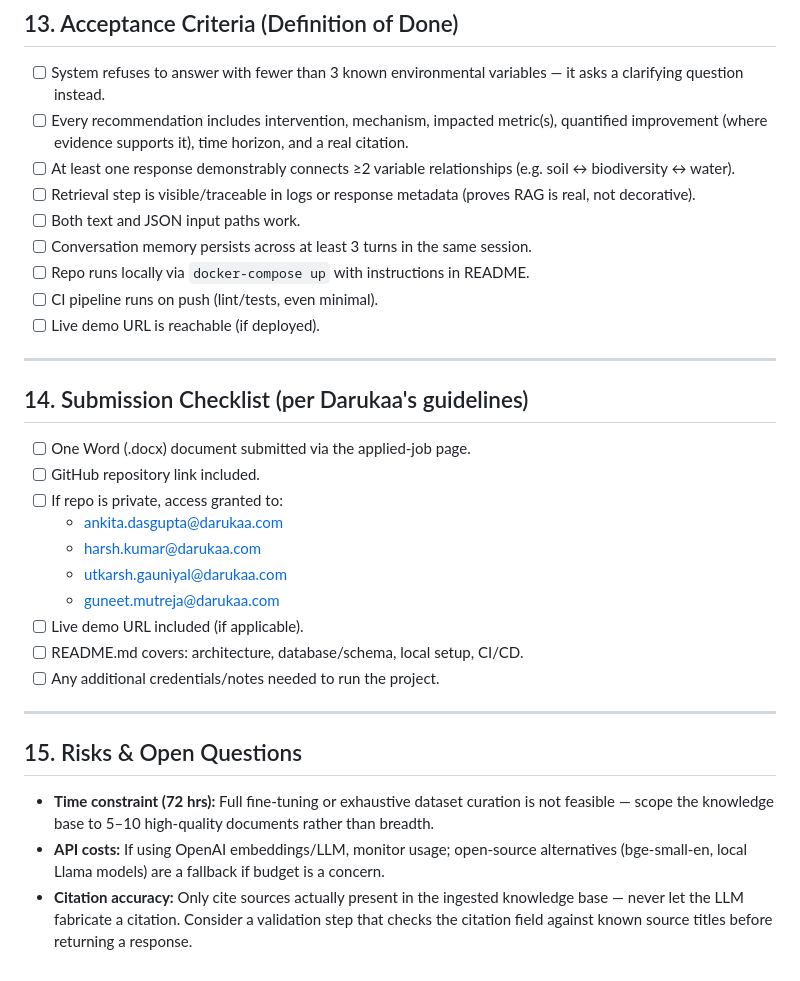
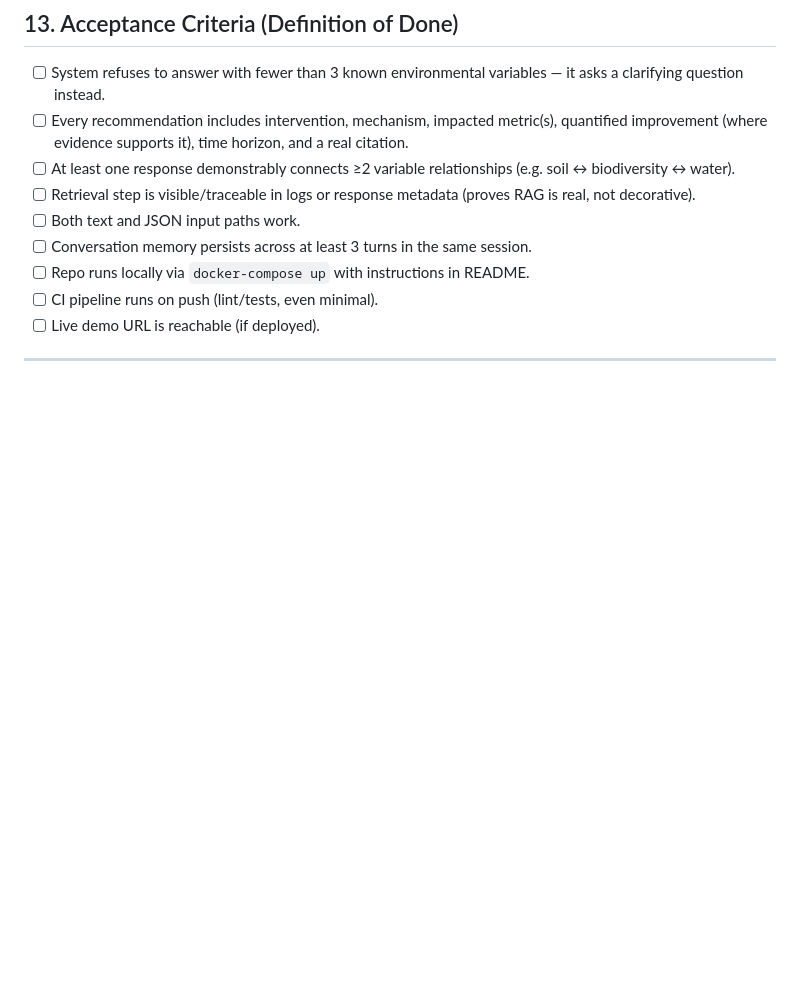
Before and after one commit to Hariharan1645/darukaa-biodiversity-ai, a Markdown page: PRD_Biodiversity_Intelligence_Chatbot.md, the part around the change. Rendered like a GitHub page; blank space fills up the shorter version.

Commit message:
Revise PRD document

```diff
--- a/PRD_Biodiversity_Intelligence_Chatbot.md
+++ b/PRD_Biodiversity_Intelligence_Chatbot.md
@@ -309,24 +309,3 @@ Response:
 - [ ] Live demo URL is reachable (if deployed).
 
 ---
-
-## 14. Submission Checklist (per Darukaa's guidelines)
-
-- [ ] One Word (.docx) document submitted via the applied-job page.
-- [ ] GitHub repository link included.
-- [ ] If repo is private, access granted to:
-  - ankita.dasgupta@darukaa.com
-  - harsh.kumar@darukaa.com
-  - utkarsh.gauniyal@darukaa.com
-  - guneet.mutreja@darukaa.com
-- [ ] Live demo URL included (if applicable).
-- [ ] README.md covers: architecture, database/schema, local setup, CI/CD.
-- [ ] Any additional credentials/notes needed to run the project.
-
----
-
-## 15. Risks & Open Questions
-
-- **Time constraint (72 hrs):** Full fine-tuning or exhaustive dataset curation is not feasible — scope the knowledge base to 5–10 high-quality documents rather than breadth.
-- **API costs:** If using OpenAI embeddings/LLM, monitor usage; open-source alternatives (bge-small-en, local Llama models) are a fallback if budget is a concern.
-- **Citation accuracy:** Only cite sources actually present in the ingested knowledge base — never let the LLM fabricate a citation. Consider a validation step that checks the citation field against known source titles before returning a response.
```
